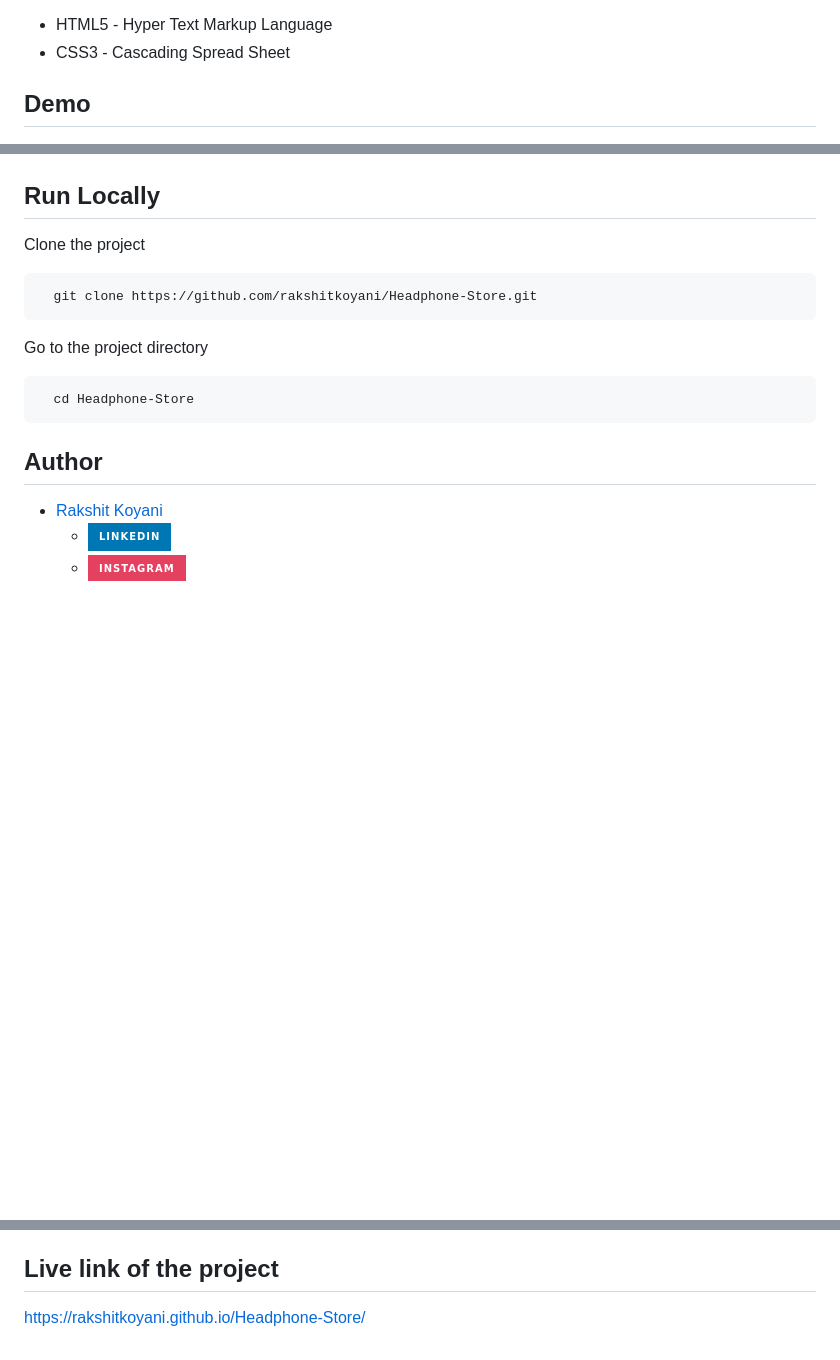
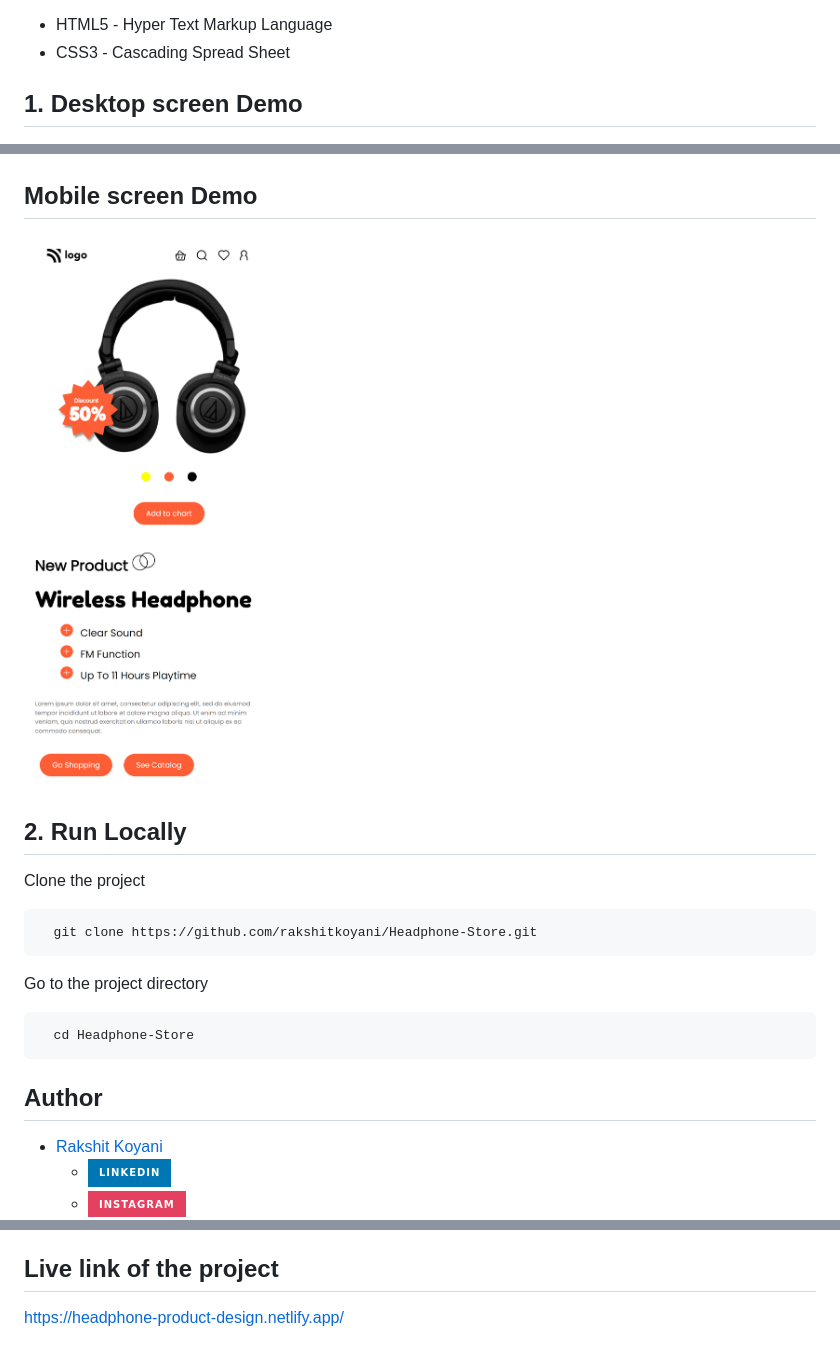
Before and after one commit to rakshitkoyani/Headphone-Store, a Markdown page: README.md, 3 parts joined by grey strips. Rendered like a GitHub page; pictures changed too: Project-7-mobile.png (added); badges without logos; blank space fills up the shorter version.

Commit message:
made mobile responsive

```diff
--- a/README.md
+++ b/README.md
@@ -7,11 +7,15 @@ This template is made purely using HTML and CSS for an online headphone store.
 - HTML5 - Hyper Text Markup Language
 - CSS3 - Cascading Spread Sheet
 
-## Demo
+## 1. Desktop screen Demo
 
 ![Project-7.png](./Project-7.png)
 
-## Run Locally
+## Mobile screen Demo
+
+![Project-7.png](./Project-7-mobile.png)
+
+## 2. Run Locally
 
 Clone the project
 
@@ -44,4 +48,4 @@ It takes me around 2 hours to complete me this project.
 
 ## Live link of the project
 
-https://rakshitkoyani.github.io/Headphone-Store/
+https://headphone-product-design.netlify.app/
```
Also changed, not shown: 1 other file.
